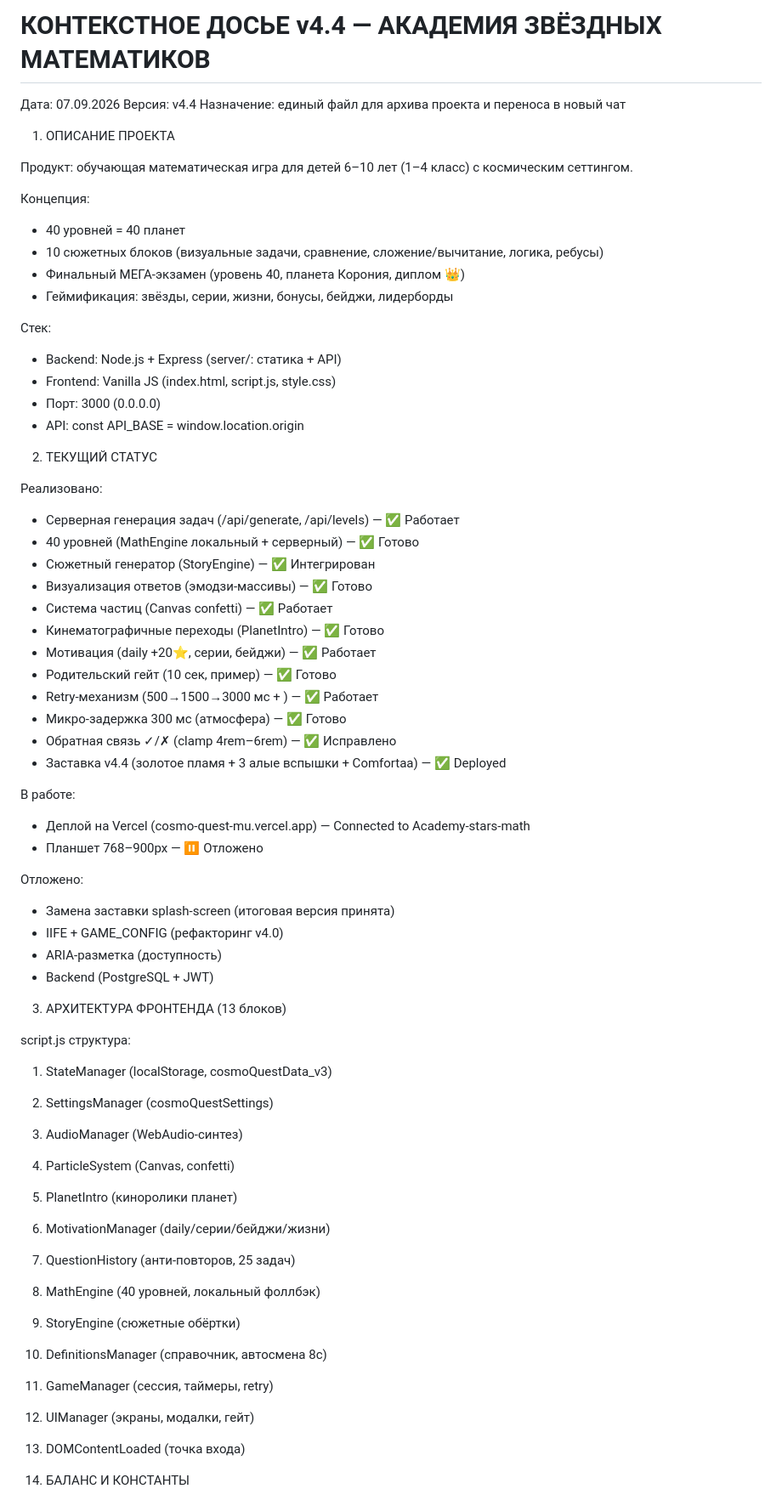
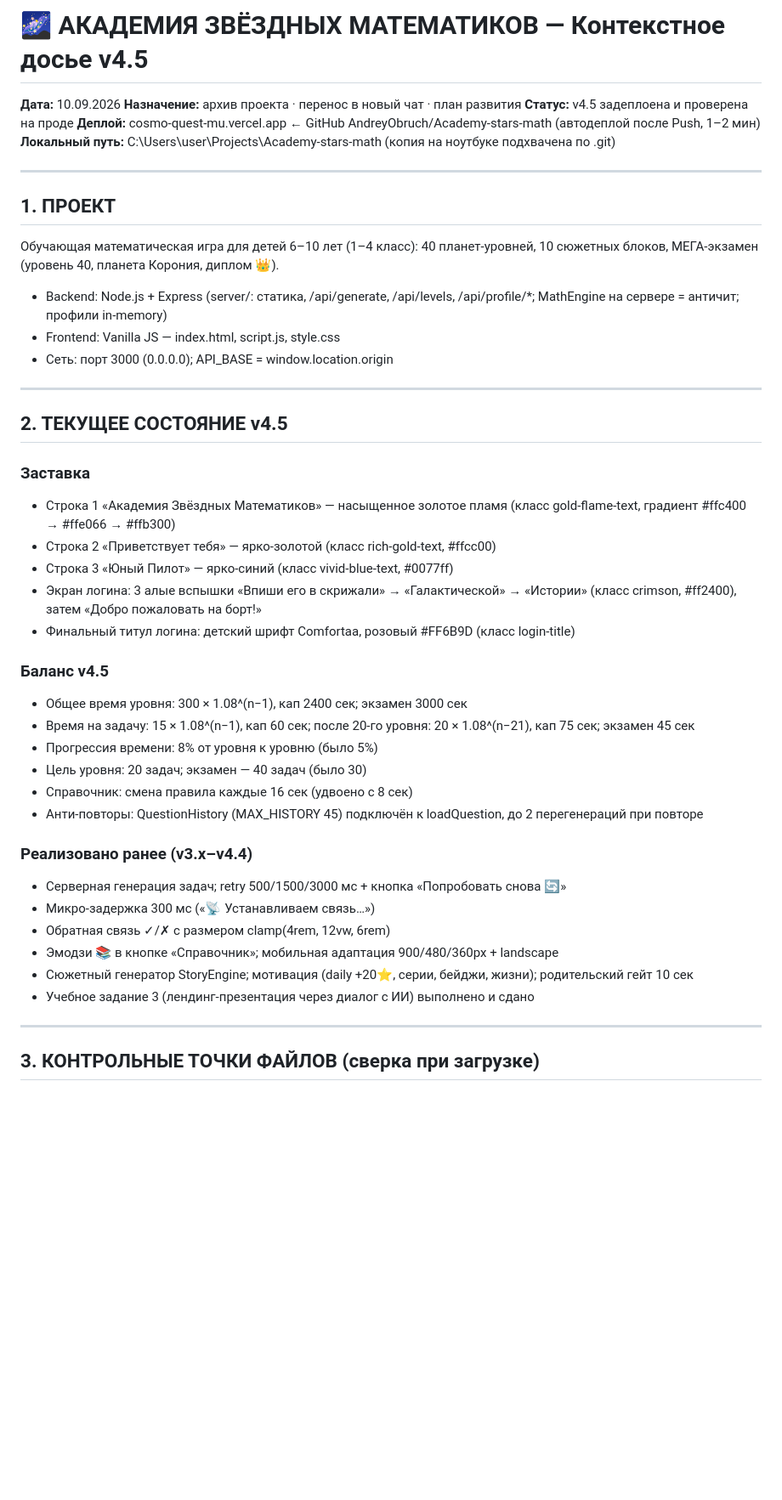
Before and after one commit to AndreyObruch/Academy-stars-math, a Markdown page: Dossier_v6.0_Academy-stars-math.md, the part around one of its changes. Shown at 85% size. Rendered like a GitHub page; blank space fills up the shorter version.

```diff
--- a/Dossier_v6.0_Academy-stars-math.md
+++ b/Dossier_v6.0_Academy-stars-math.md
@@ -1,67 +1,49 @@
-# КОНТЕКСТНОЕ ДОСЬЕ v4.4 — АКАДЕМИЯ ЗВЁЗДНЫХ МАТЕМАТИКОВ
+# 🌌 АКАДЕМИЯ ЗВЁЗДНЫХ МАТЕМАТИКОВ — Контекстное досье v4.5
 
-Дата: 07.09.2026
-Версия: v4.4
-Назначение: единый файл для архива проекта и переноса в новый чат
+**Дата:** 10.09.2026
+**Назначение:** архив проекта · перенос в новый чат · план развития
+**Статус:** v4.5 задеплоена и проверена на проде
+**Деплой:** cosmo-quest-mu.vercel.app ← GitHub AndreyObruch/Academy-stars-math (автодеплой после Push, 1–2 мин)
+**Локальный путь:** C:\Users\user\Projects\Academy-stars-math (копия на ноутбуке подхвачена по .git)
 
-1. ОПИСАНИЕ ПРОЕКТА
+---
 
-Продукт: обучающая математическая игра для детей 6–10 лет (1–4 класс) с космическим сеттингом.
+## 1. ПРОЕКТ
 
-Концепция:
-- 40 уровней = 40 планет
-- 10 сюжетных блоков (визуальные задачи, сравнение, сложение/вычитание, логика, ребусы)
-- Финальный МЕГА-экзамен (уровень 40, планета Корония, диплом 👑)
-- Геймификация: звёзды, серии, жизни, бонусы, бейджи, лидерборды
+Обучающая математическая игра для детей 6–10 лет (1–4 класс): 40 планет-уровней, 10 сюжетных блоков, МЕГА-экзамен (уровень 40, планета Корония, диплом 👑).
 
-Стек:
-- Backend: Node.js + Express (server/: статика + API)
-- Frontend: Vanilla JS (index.html, script.js, style.css)
-- Порт: 3000 (0.0.0.0)
-- API: const API_BASE = window.location.origin
+- Backend: Node.js + Express (server/: статика, /api/generate, /api/levels, /api/profile/*; MathEngine на сервере = античит; профили in-memory)
+- Frontend: Vanilla JS — index.html, script.js, style.css
+- Сеть: порт 3000 (0.0.0.0); API_BASE = window.location.origin
 
-2. ТЕКУЩИЙ СТАТУС
+---
 
-Реализовано:
-- Серверная генерация задач (/api/generate, /api/levels) — ✅ Работает
-- 40 уровней (MathEngine локальный + серверный) — ✅ Готово
-- Сюжетный генератор (StoryEngine) — ✅ Интегрирован
-- Визуализация ответов (эмодзи-массивы) — ✅ Готово
-- Система частиц (Canvas confetti) — ✅ Работает
-- Кинематографичные переходы (PlanetIntro) — ✅ Готово
-- Мотивация (daily +20⭐, серии, бейджи) — ✅ Работает
-- Родительский гейт (10 сек, пример) — ✅ Готово
-- Retry-механизм (500→1500→3000 мс + ) — ✅ Работает
-- Микро-задержка 300 мс (атмосфера) — ✅ Готово
-- Обратная связь ✓/✗ (clamp 4rem–6rem) — ✅ Исправлено
-- Заставка v4.4 (золотое пламя + 3 алые вспышки + Comfortaa) — ✅ Deployed
+## 2. ТЕКУЩЕЕ СОСТОЯНИЕ v4.5
 
-В работе:
-- Деплой на Vercel (cosmo-quest-mu.vercel.app) — Connected to Academy-stars-math
-- Планшет 768–900px — ⏸️ Отложено
+### Заставка
+- Строка 1 «Академия Звёздных Математиков» — насыщенное золотое пламя (класс gold-flame-text, градиент #ffc400 → #ffe066 → #ffb300)
+- Строка 2 «Приветствует тебя» — ярко-золотой (класс rich-gold-text, #ffcc00)
+- Строка 3 «Юный Пилот» — ярко-синий (класс vivid-blue-text, #0077ff)
+- Экран логина: 3 алые вспышки «Впиши его в скрижали» → «Галактической» → «Истории» (класс crimson, #ff2400), затем «Добро пожаловать на борт!»
+- Финальный титул логина: детский шрифт Comfortaa, розовый #FF6B9D (класс login-title)
 
-Отложено:
-- Замена заставки splash-screen (итоговая версия принята)
-- IIFE + GAME_CONFIG (рефакторинг v4.0)
-- ARIA-разметка (доступность)
-- Backend (PostgreSQL + JWT)
+### Баланс v4.5
+- Общее время уровня: 300 × 1.08^(n−1), кап 2400 сек; экзамен 3000 сек
+- Время на задачу: 15 × 1.08^(n−1), кап 60 сек; после 20-го уровня: 20 × 1.08^(n−21), кап 75 сек; экзамен 45 сек
+- Прогрессия времени: 8% от уровня к уровню (было 5%)
+- Цель уровня: 20 задач; экзамен — 40 задач (было 30)
+- Справочник: смена правила каждые 16 сек (удвоено с 8 сек)
+- Анти-повторы: QuestionHistory (MAX_HISTORY 45) подключён к loadQuestion, до 2 перегенераций при повторе
 
-3. АРХИТЕКТУРА ФРОНТЕНДА (13 блоков)
+### Реализовано ранее (v3.x–v4.4)
+- Серверная генерация задач; retry 500/1500/3000 мс + кнопка «Попробовать снова 🔄»
+- Микро-задержка 300 мс («📡 Устанавливаем связь…»)
+- Обратная связь ✓/✗ с размером clamp(4rem, 12vw, 6rem)
+- Эмодзи 📚 в кнопке «Справочник»; мобильная адаптация 900/480/360px + landscape
+- Сюжетный генератор StoryEngine; мотивация (daily +20⭐, серии, бейджи, жизни); родительский гейт 10 сек
+- Учебное задание 3 (лендинг-презентация через диалог с ИИ) выполнено и сдано
 
-script.js структура:
-1. StateManager (localStorage, cosmoQuestData_v3)
-2. SettingsManager (cosmoQuestSettings)
-3. AudioManager (WebAudio-синтез)
-4. ParticleSystem (Canvas, confetti)
-5. PlanetIntro (киноролики планет)
-6. MotivationManager (daily/серии/бейджи/жизни)
-7. QuestionHistory (анти-повторов, 25 задач)
-8. MathEngine (40 уровней, локальный фоллбэк)
-9. StoryEngine (сюжетные обёртки)
-10. DefinitionsManager (справочник, автосмена 8с)
-11. GameManager (сессия, таймеры, retry)
-12. UIManager (экраны, модалки, гейт)
-13. DOMContentLoaded (точка входа)
+---
 
-4. БАЛАНС И КОНСТАНТЫ
+## 3. КОНТРОЛЬНЫЕ ТОЧКИ ФАЙЛОВ (сверка при загрузке)
 
```
Also changed, not shown: other parts of Dossier_v6.0_Academy-stars-math.md (+47 -127 lines).
